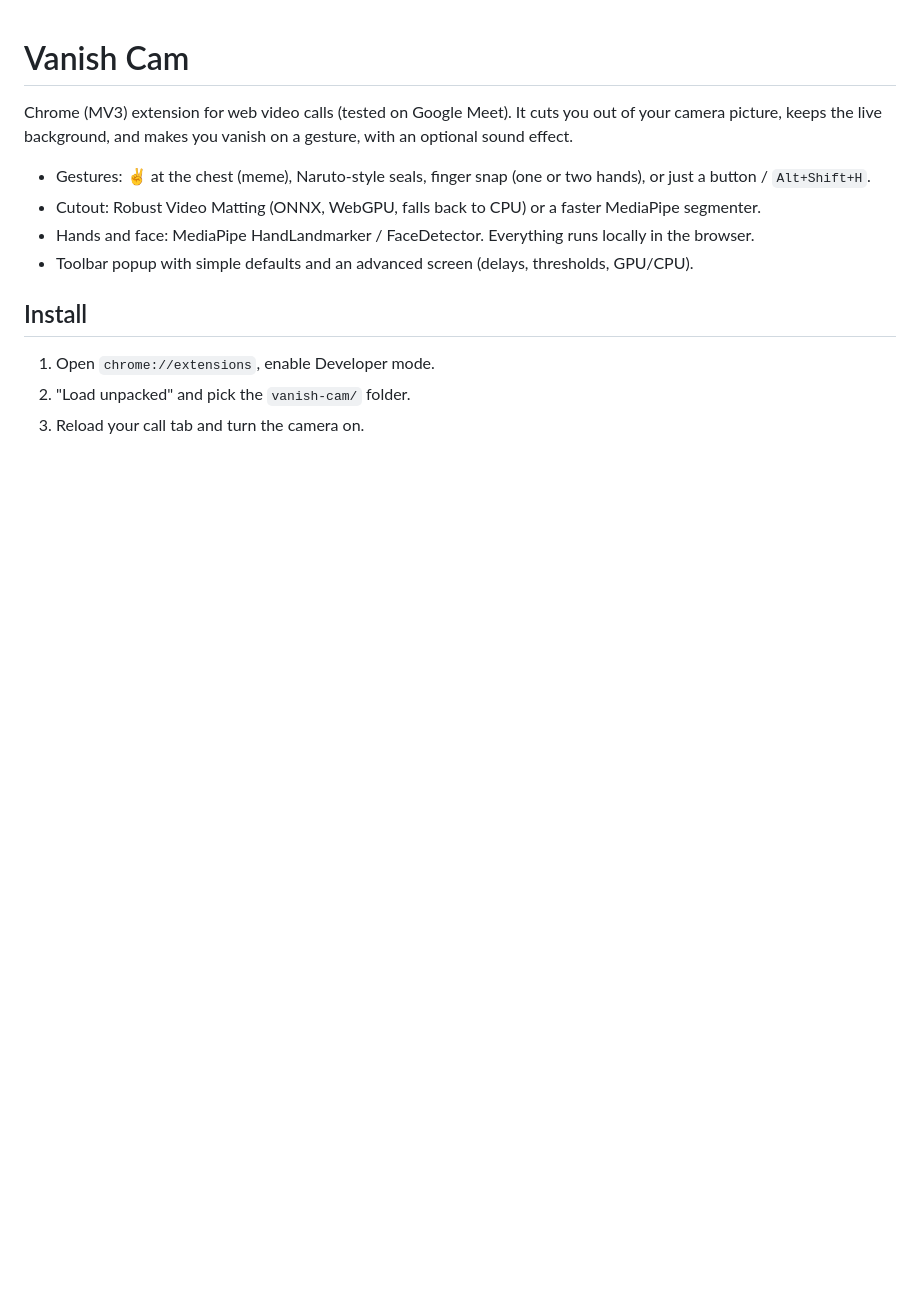
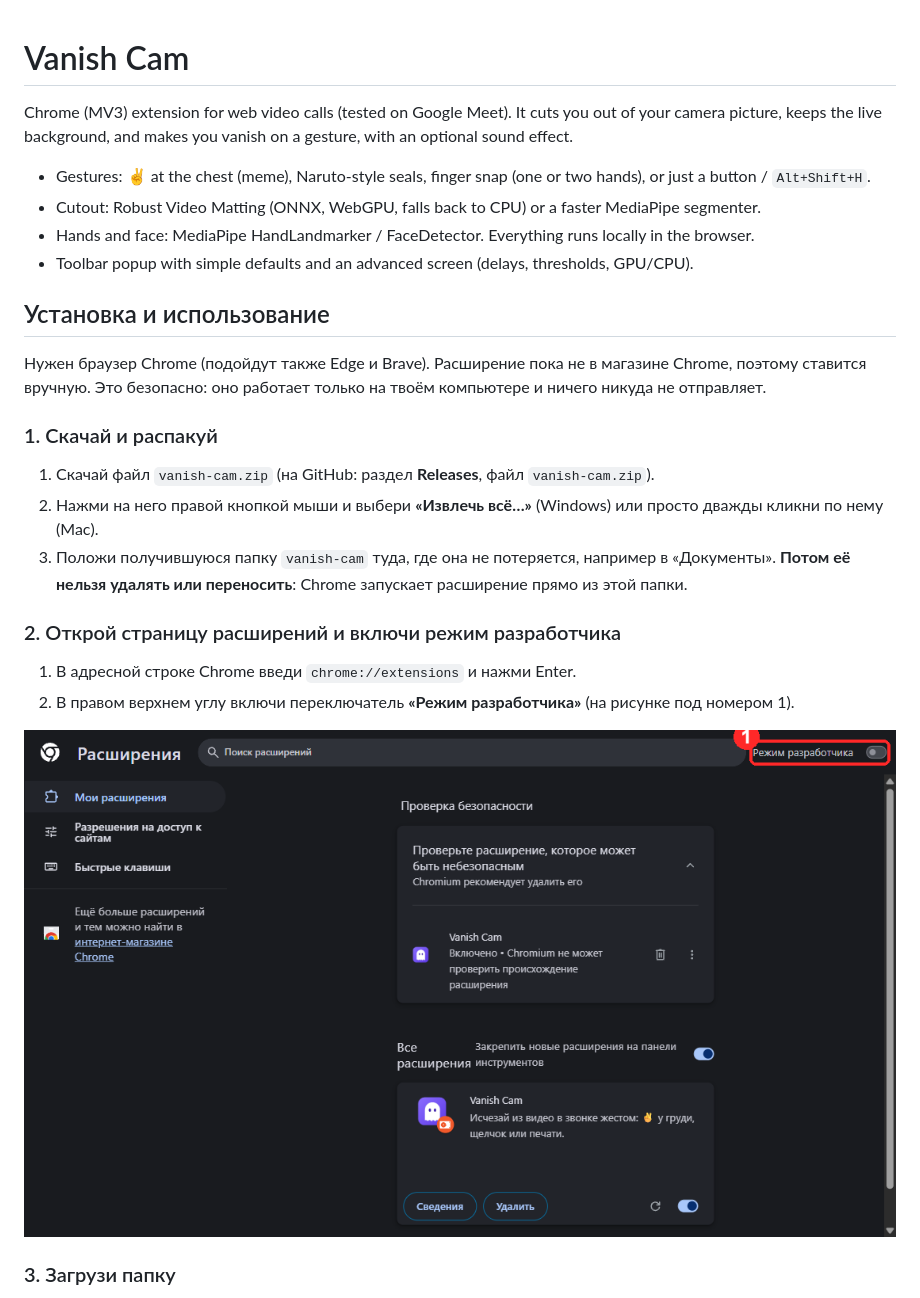
Before and after one commit to serg2bil/vanish-cam, a Markdown page: README.md, the part around one of its changes. Rendered like a GitHub page; pictures changed too: docs/img/step2-devmode.png (added); blank space fills up the shorter version.

```diff
--- a/README.md
+++ b/README.md
@@ -8,8 +8,21 @@ picture, keeps the live background, and makes you vanish on a gesture, with an o
 - Hands and face: MediaPipe HandLandmarker / FaceDetector. Everything runs locally in the browser.
 - Toolbar popup with simple defaults and an advanced screen (delays, thresholds, GPU/CPU).
 
-## Install
+## Установка и использование
+Нужен браузер Chrome (подойдут также Edge и Brave). Расширение пока не в магазине Chrome, поэтому ставится вручную. Это безопасно: оно работает только на твоём компьютере и ничего никуда не отправляет.
 
-1. Open `chrome://extensions`, enable Developer mode.
-2. "Load unpacked" and pick the `vanish-cam/` folder.
-3. Reload your call tab and turn the camera on.
+### 1. Скачай и распакуй
+
+1. Скачай файл `vanish-cam.zip` (на GitHub: раздел **Releases**, файл `vanish-cam.zip`).
+2. Нажми на него правой кнопкой мыши и выбери **«Извлечь всё…»** (Windows) или просто дважды кликни по нему (Mac).
+3. Положи получившуюся папку `vanish-cam` туда, где она не потеряется, например в «Документы». **Потом её нельзя удалять или переносить**: Chrome запускает расширение прямо из этой папки.
+
+### 2. Открой страницу расширений и включи режим разработчика
+
+1. В адресной строке Chrome введи `chrome://extensions` и нажми Enter.
+2. В правом верхнем углу включи переключатель **«Режим разработчика»** (на рисунке под номером 1).
+
+![Режим разработчика](docs/img/step2-devmode.png)
+
+### 3. Загрузи папку
+
```
Also changed, not shown: other parts of README.md (+37 -0 lines), docs/img/popup.png (added), docs/img/step3-load.png (added), docs/img/step4-done.png (added), 1 other file.
